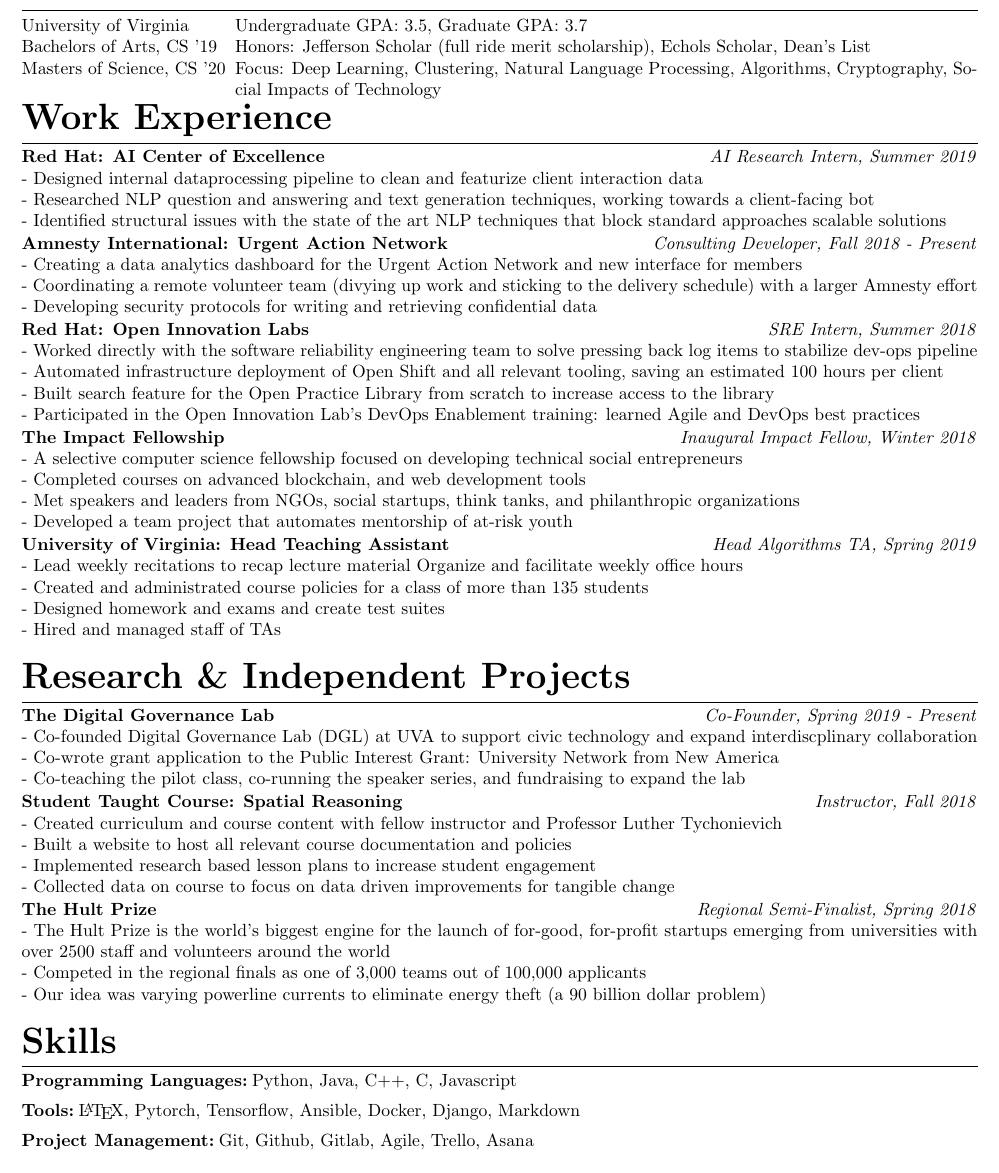
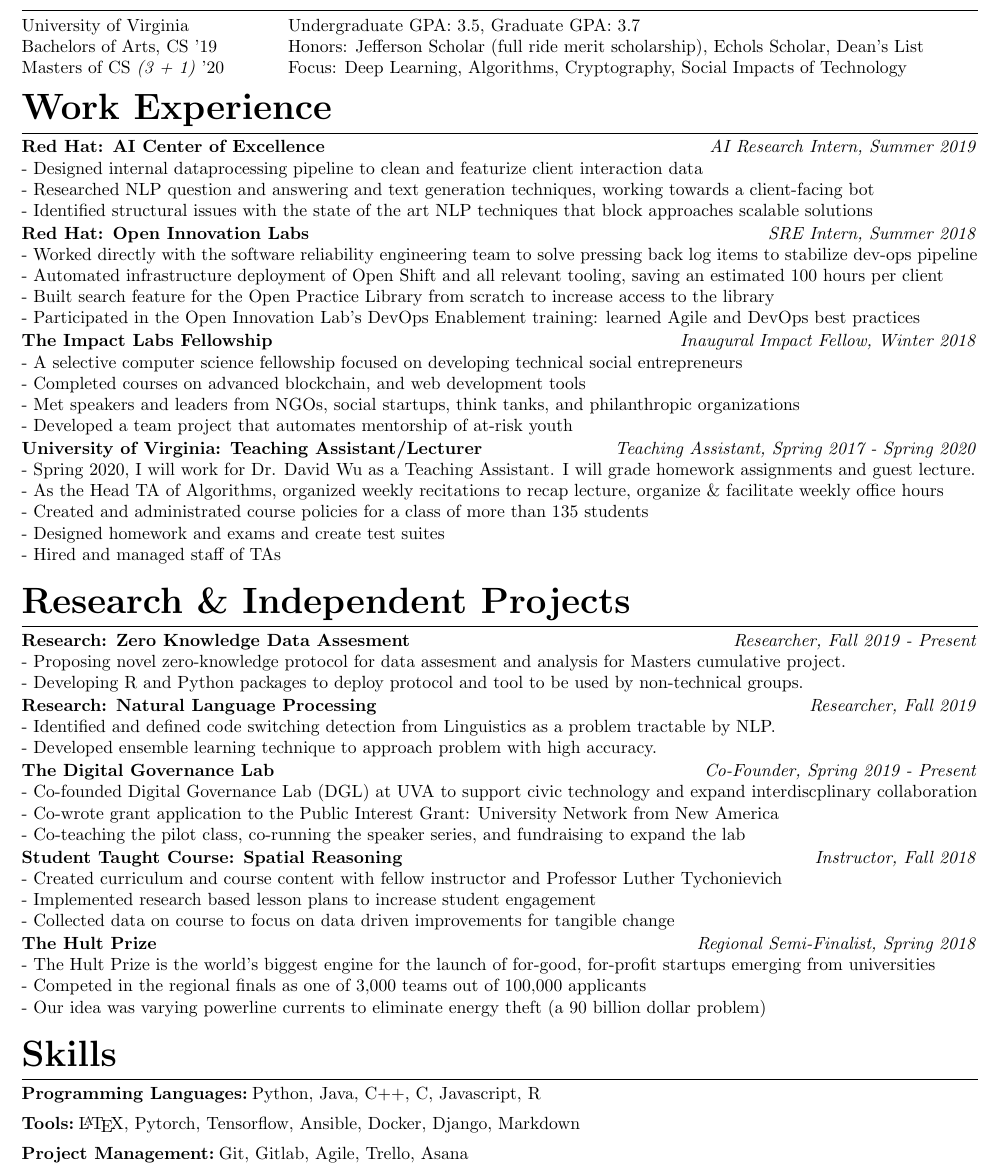
Before and after one commit to rohitmusti/resume, a LaTeX CV (resume.tex): part of the page, cut so that both start at the same text. Compiled offline with pdfLaTeX.

Commit message:
updated resume

```diff
--- a/resume.tex
+++ b/resume.tex
@@ -52,19 +53,19 @@
 
 \section{Education}
 
-\setlength{\columnsep}{-30em}
+\setlength{\columnsep}{-24em}
 \vspace{-1em}
 \begin{multicols}{2}
     \noindent University of Virginia \\
     Bachelors of Arts, CS '19 \\
-    Masters of Science, CS '20 \\
+    Masters of CS \textit{(3 + 1)} '20 \\
 
     \columnbreak
     \noindent Undergraduate GPA: 3.5, Graduate GPA: 3.7 \\
     Honors: Jefferson Scholar (full ride merit scholarship), Echols Scholar, Dean's List \\
-    Focus: Deep Learning, Clustering, Natural Language Processing, Algorithms, Cryptography, Social Impacts of Technology
+    Focus: Deep Learning, Algorithms, Cryptography, Social Impacts of Technology
 \end{multicols}
-\vspace{-2em}
+\vspace{-2.5em}
 
 \section{Work Experience}
 
@@ -72,14 +73,7 @@
 
 \noindent - Designed internal dataprocessing pipeline to clean and featurize client interaction data\\
 - Researched NLP question and answering and text generation techniques, working towards a client-facing bot\\
-- Identified structural issues with the state of the art NLP techniques that block standard approaches scalable solutions
-\vspace{.1em}
-
-\subsection{Amnesty International: Urgent Action Network} \hfill \textit{Consulting Developer, Fall 2018 - Present}
-
-\noindent - Creating a data analytics dashboard for the Urgent Action Network and new interface for members\\
-- Coordinating a remote volunteer team (divying up work and sticking to the delivery schedule) with a larger Amnesty effort\\
-- Developing security protocols for writing and retrieving confidential data
+- Identified structural issues with the state of the art NLP techniques that block approaches scalable solutions
 \vspace{.1em}
 
 \subsection{Red Hat: Open Innovation Labs} \hfill \textit{SRE Intern, Summer 2018}
@@ -90,7 +84,7 @@
 - Participated in the Open Innovation Lab’s DevOps Enablement training: learned Agile and DevOps best practices
 \vspace{.1em}
 
-\subsection{The Impact Fellowship} \hfill \textit{Inaugural Impact Fellow, Winter 2018}
+\subsection{The Impact Labs Fellowship} \hfill \textit{Inaugural Impact Fellow, Winter 2018}
 
 \noindent - A selective computer science fellowship focused on developing technical social entrepreneurs \\
 - Completed courses on advanced blockchain, and web development tools \\
@@ -98,14 +92,27 @@
 - Developed a team project that automates mentorship of at-risk youth
 \vspace{.1em}
 
-\subsection{University of Virginia: Head Teaching Assistant} \hfill \textit{Head Algorithms TA, Spring 2019}
+\subsection{University of Virginia: Teaching Assistant/Lecturer} \hfill \textit{Teaching Assistant, Spring 2017 - Spring 2020}
 
-\noindent - Lead weekly recitations to recap lecture material Organize and facilitate weekly office hours \\
+\noindent - Spring 2020, I will work for Dr. David Wu as a Teaching Assistant. I will grade homework assignments and guest lecture.\\
+- As the Head TA of Algorithms, organized weekly recitations to recap lecture, organize \& facilitate weekly office hours \\
 - Created and administrated course policies for a class of more than 135 students\\
 - Designed homework and exams and create test suites\\
 - Hired and managed staff of TAs
 
 \section{Research \& Independent Projects}
+
+\subsection{Research: Zero Knowledge Data Assesment} \hfill \textit{Researcher, Fall 2019 - Present}
+
+\noindent - Proposing novel zero-knowledge protocol for data assesment and analysis for Masters cumulative project.\\
+- Developing R and Python packages to deploy protocol and tool to be used by non-technical groups.
+\vspace{.1em}
+
+\subsection{Research: Natural Language Processing} \hfill \textit{Researcher, Fall 2019}
+
+\noindent - Identified and defined code switching detection from Linguistics as a problem tractable by NLP.\\
+- Developed ensemble learning technique to approach problem with high accuracy.
+\vspace{.1em}
 
 \subsection{The Digital Governance Lab} \hfill \textit{Co-Founder, Spring 2019 - Present}
 
@@ -117,26 +124,23 @@
 \subsection{Student Taught Course: Spatial Reasoning} \hfill \textit{Instructor, Fall 2018}
 
 \noindent - Created curriculum and course content with fellow instructor and Professor Luther Tychonievich \\
-- Built a website to host all relevant course documentation and policies \\
 - Implemented research based lesson plans to increase student engagement \\
 - Collected data on course to focus on data driven improvements for tangible change
 \vspace{.1em}
 
 \subsection{The Hult Prize} \hfill \textit{Regional Semi-Finalist, Spring 2018}
 
-\noindent - The Hult Prize is the world’s biggest engine for the launch of for-good, for-profit startups emerging from universities with over 2500 staff and volunteers around the world \\
+\noindent - The Hult Prize is the world’s biggest engine for the launch of for-good, for-profit startups emerging from universities \\
 - Competed in the regional finals as one of 3,000 teams out of 100,000 applicants \\
 - Our idea was varying powerline currents to eliminate energy theft (a 90 billion dollar problem)
 
 \section{Skills}
 
 \subsubsection{Programming Languages}
-Python, Java, C++, C, Javascript
-
+Python, Java, C++, C, Javascript, R
 \subsubsection{Tools}
 {\LaTeX}, Pytorch, Tensorflow, Ansible, Docker, Django, Markdown
-
 \subsubsection{Project Management}
-Git, Github, Gitlab, Agile, Trello, Asana
+Git, Gitlab, Agile, Trello, Asana
 
 \end{document}
```
Also changed, not shown: resume.pdf, resume.tex (1 more changed lines).
